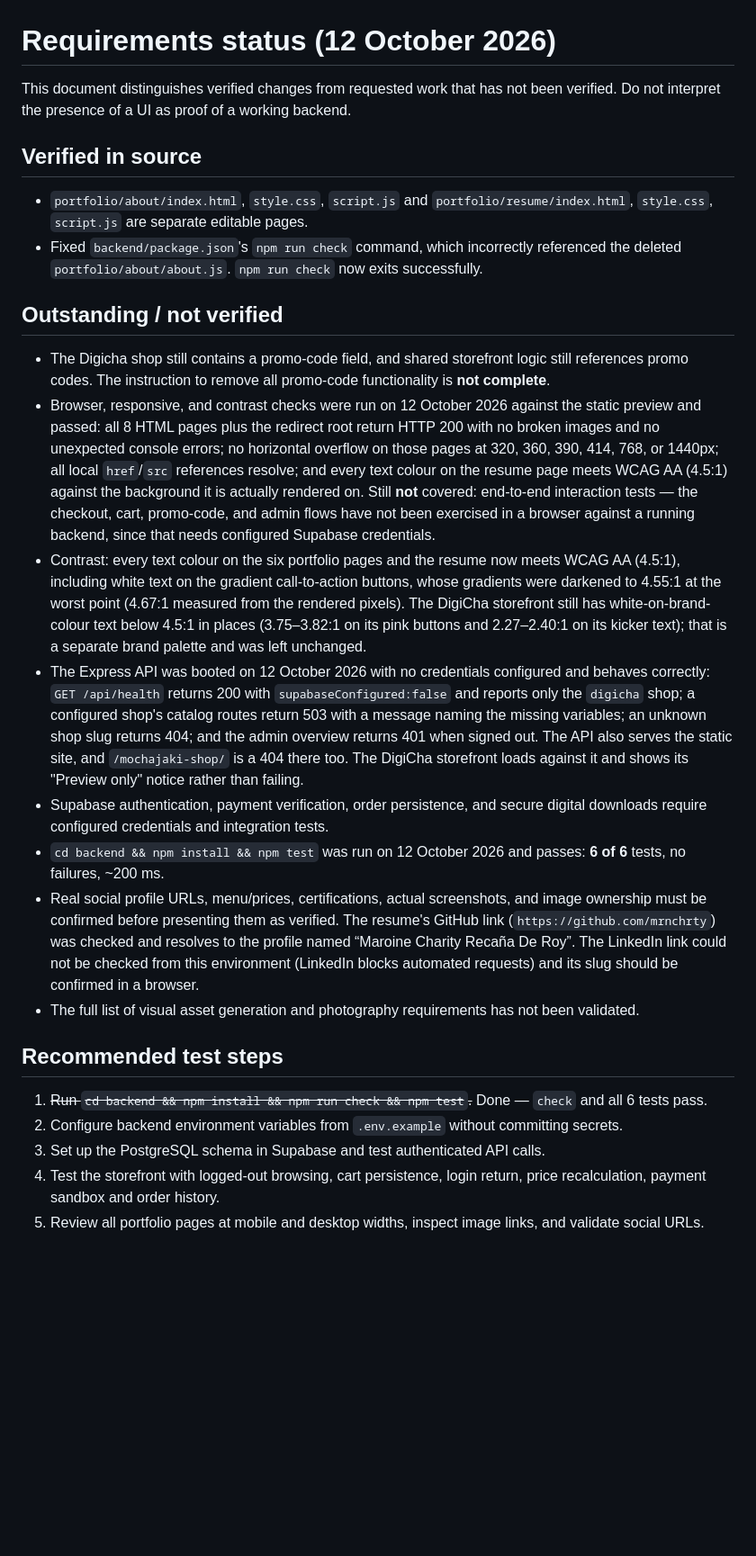
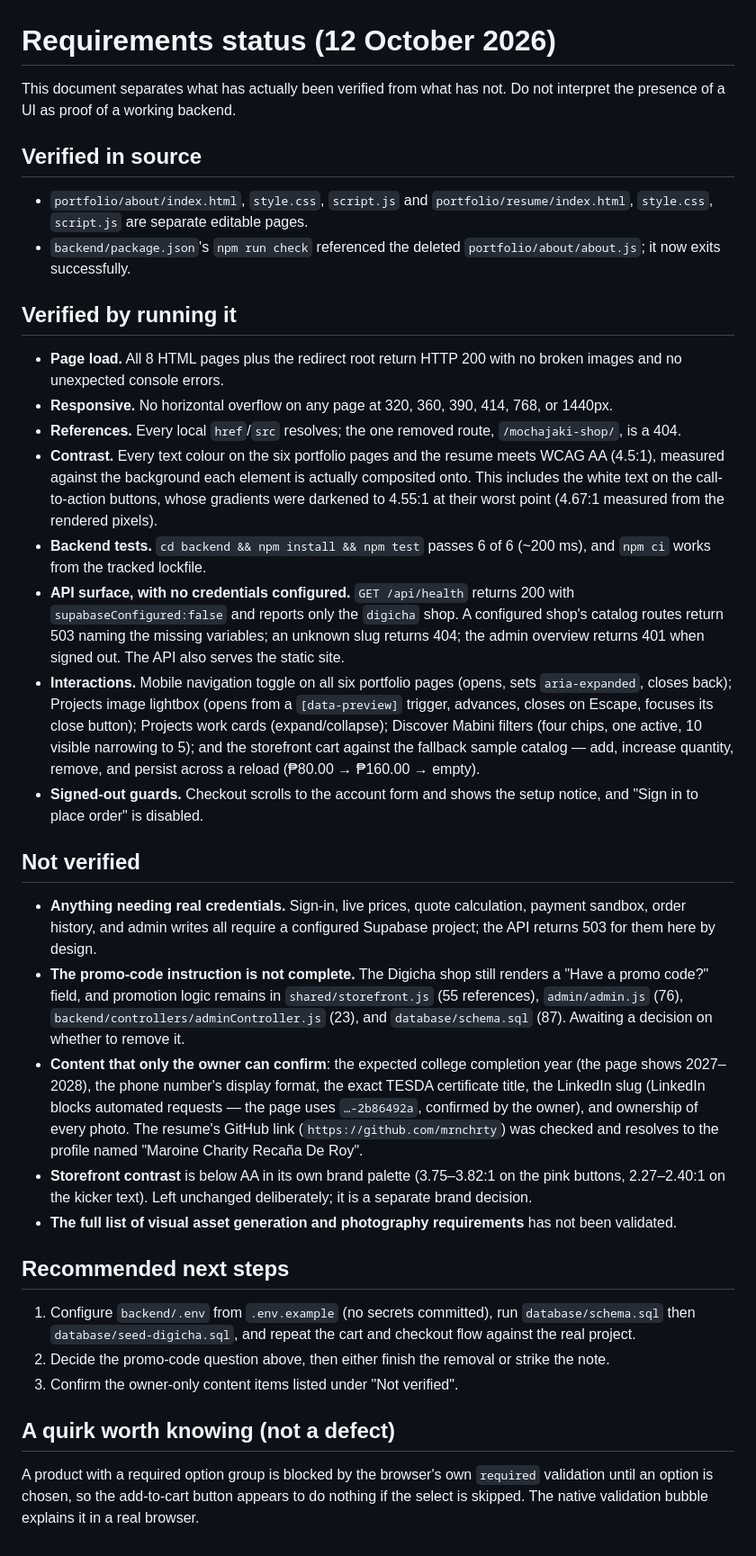
Before and after one commit to mrnchrty/PORTFOLIOREVISED, a Markdown page: cha-portfolio-revised (4)/cha-portfolio/REQUIREMENTS-STATUS.md, the part around the change. Shown at 90% size. Rendered like a GitHub page; blank space fills up the shorter version.

Commit message:
Docs: record the interaction test results, and tidy the status file
Ran browser interaction tests for the first time -- the status file said
they had never been done. All pass against the static preview and the
fallback sample catalog:

  nav toggle        6/6 portfolio pages: opens, sets aria-expanded,
                    closes back
  projects lightbox opens from [data-preview], advances to the next
                    image, closes on Escape, focuses its close button
  work cards        expand and collapse (aria-expanded false -> true -> false)
  mabini filters    4 chips, one active, 10 visible -> 5
  storefront cart   add (P800.00), quantity + (P160.00), remove (empty),
                    and the cart survives a reload
  signed-out guard  checkout points at the account form; 'Sign in to
                    place order' is disabled

Two things I chased and cleared rather than reporting as defects: the
lightbox and cart 'failures' in my first two runs were my test driving
the wrong element and skipping a required select -- the app was fine.

REQUIREMENTS-STATUS.md was mixing verified results into its
'Outstanding / not verified' list, so it is restructured into what was
verified in source, what was verified by running it, and what is still
open. The promo-code note stays, since that instruction really is
unfinished.

Co-authored-by: arena-agent <297053741+arena-agent@users.noreply.github.com>

```diff
--- a/cha-portfolio-revised (4)/cha-portfolio/REQUIREMENTS-STATUS.md
+++ b/cha-portfolio-revised (4)/cha-portfolio/REQUIREMENTS-STATUS.md
@@ -1,24 +1,37 @@
 # Requirements status (12 October 2026)
 
-This document distinguishes verified changes from requested work that has not been verified. Do not interpret the presence of a UI as proof of a working backend.
+This document separates what has actually been verified from what has not. Do not interpret the presence of a UI as proof of a working backend.
 
 ## Verified in source
+
 - `portfolio/about/index.html`, `style.css`, `script.js` and `portfolio/resume/index.html`, `style.css`, `script.js` are separate editable pages.
-- Fixed `backend/package.json`'s `npm run check` command, which incorrectly referenced the deleted `portfolio/about/about.js`. `npm run check` now exits successfully.
+- `backend/package.json`'s `npm run check` referenced the deleted `portfolio/about/about.js`; it now exits successfully.
 
-## Outstanding / not verified
-- The Digicha shop still contains a promo-code field, and shared storefront logic still references promo codes. The instruction to remove all promo-code functionality is **not complete**.
-- Browser, responsive, and contrast checks were run on 12 October 2026 against the static preview and passed: all 8 HTML pages plus the redirect root return HTTP 200 with no broken images and no unexpected console errors; no horizontal overflow on those pages at 320, 360, 390, 414, 768, or 1440px; all local `href`/`src` references resolve; and every text colour on the resume page meets WCAG AA (4.5:1) against the background it is actually rendered on. Still **not** covered: end-to-end interaction tests — the checkout, cart, promo-code, and admin flows have not been exercised in a browser against a running backend, since that needs configured Supabase credentials.
-- Contrast: every text colour on the six portfolio pages and the resume now meets WCAG AA (4.5:1), including white text on the gradient call-to-action buttons, whose gradients were darkened to 4.55:1 at the worst point (4.67:1 measured from the rendered pixels). The DigiCha storefront still has white-on-brand-colour text below 4.5:1 in places (3.75–3.82:1 on its pink buttons and 2.27–2.40:1 on its kicker text); that is a separate brand palette and was left unchanged.
-- The Express API was booted on 12 October 2026 with no credentials configured and behaves correctly: `GET /api/health` returns 200 with `supabaseConfigured:false` and reports only the `digicha` shop; a configured shop's catalog routes return 503 with a message naming the missing variables; an unknown shop slug returns 404; and the admin overview returns 401 when signed out. The API also serves the static site, and `/mochajaki-shop/` is a 404 there too. The DigiCha storefront loads against it and shows its "Preview only" notice rather than failing.
-- Supabase authentication, payment verification, order persistence, and secure digital downloads require configured credentials and integration tests.
-- `cd backend && npm install && npm test` was run on 12 October 2026 and passes: **6 of 6** tests, no failures, ~200 ms.
-- Real social profile URLs, menu/prices, certifications, actual screenshots, and image ownership must be confirmed before presenting them as verified. The resume's GitHub link (`https://github.com/mrnchrty`) was checked and resolves to the profile named “Maroine Charity Recaña De Roy”. The LinkedIn link could not be checked from this environment (LinkedIn blocks automated requests) and its slug should be confirmed in a browser.
-- The full list of visual asset generation and photography requirements has not been validated.
+## Verified by running it
 
-## Recommended test steps
-1. ~~Run `cd backend && npm install && npm run check && npm test`.~~ Done — `check` and all 6 tests pass.
-2. Configure backend environment variables from `.env.example` without committing secrets.
-3. Set up the PostgreSQL schema in Supabase and test authenticated API calls.
-4. Test the storefront with logged-out browsing, cart persistence, login return, price recalculation, payment sandbox and order history.
-5. Review all portfolio pages at mobile and desktop widths, inspect image links, and validate social URLs.
+- **Page load.** All 8 HTML pages plus the redirect root return HTTP 200 with no broken images and no unexpected console errors.
+- **Responsive.** No horizontal overflow on any page at 320, 360, 390, 414, 768, or 1440px.
+- **References.** Every local `href`/`src` resolves; the one removed route, `/mochajaki-shop/`, is a 404.
+- **Contrast.** Every text colour on the six portfolio pages and the resume meets WCAG AA (4.5:1), measured against the background each element is actually composited onto. This includes the white text on the call-to-action buttons, whose gradients were darkened to 4.55:1 at their worst point (4.67:1 measured from the rendered pixels).
+- **Backend tests.** `cd backend && npm install && npm test` passes 6 of 6 (~200 ms), and `npm ci` works from the tracked lockfile.
+- **API surface, with no credentials configured.** `GET /api/health` returns 200 with `supabaseConfigured:false` and reports only the `digicha` shop. A configured shop's catalog routes return 503 naming the missing variables; an unknown slug returns 404; the admin overview returns 401 when signed out. The API also serves the static site.
+- **Interactions.** Mobile navigation toggle on all six portfolio pages (opens, sets `aria-expanded`, closes back); Projects image lightbox (opens from a `[data-preview]` trigger, advances, closes on Escape, focuses its close button); Projects work cards (expand/collapse); Discover Mabini filters (four chips, one active, 10 visible narrowing to 5); and the storefront cart against the fallback sample catalog — add, increase quantity, remove, and persist across a reload (₱80.00 → ₱160.00 → empty).
+- **Signed-out guards.** Checkout scrolls to the account form and shows the setup notice, and "Sign in to place order" is disabled.
+
+## Not verified
+
+- **Anything needing real credentials.** Sign-in, live prices, quote calculation, payment sandbox, order history, and admin writes all require a configured Supabase project; the API returns 503 for them here by design.
+- **The promo-code instruction is not complete.** The Digicha shop still renders a "Have a promo code?" field, and promotion logic remains in `shared/storefront.js` (55 references), `admin/admin.js` (76), `backend/controllers/adminController.js` (23), and `database/schema.sql` (87). Awaiting a decision on whether to remove it.
+- **Content that only the owner can confirm**: the expected college completion year (the page shows 2027–2028), the phone number's display format, the exact TESDA certificate title, the LinkedIn slug (LinkedIn blocks automated requests — the page uses `…-2b86492a`, confirmed by the owner), and ownership of every photo. The resume's GitHub link (`https://github.com/mrnchrty`) was checked and resolves to the profile named "Maroine Charity Recaña De Roy".
+- **Storefront contrast** is below AA in its own brand palette (3.75–3.82:1 on the pink buttons, 2.27–2.40:1 on the kicker text). Left unchanged deliberately; it is a separate brand decision.
+- **The full list of visual asset generation and photography requirements** has not been validated.
+
+## Recommended next steps
+
+1. Configure `backend/.env` from `.env.example` (no secrets committed), run `database/schema.sql` then `database/seed-digicha.sql`, and repeat the cart and checkout flow against the real project.
+2. Decide the promo-code question above, then either finish the removal or strike the note.
+3. Confirm the owner-only content items listed under "Not verified".
+
+## A quirk worth knowing (not a defect)
+
+A product with a required option group is blocked by the browser's own `required` validation until an option is chosen, so the add-to-cart button appears to do nothing if the select is skipped. The native validation bubble explains it in a real browser.
```
